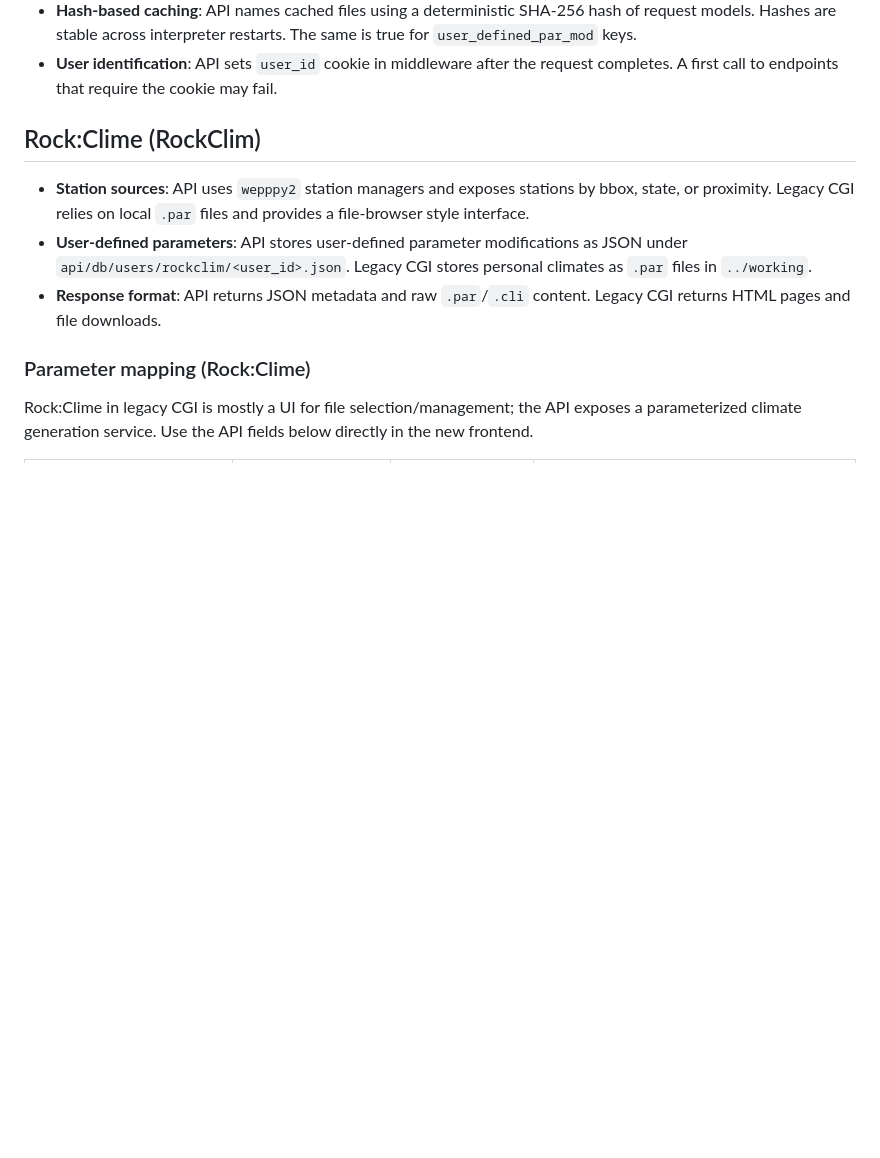
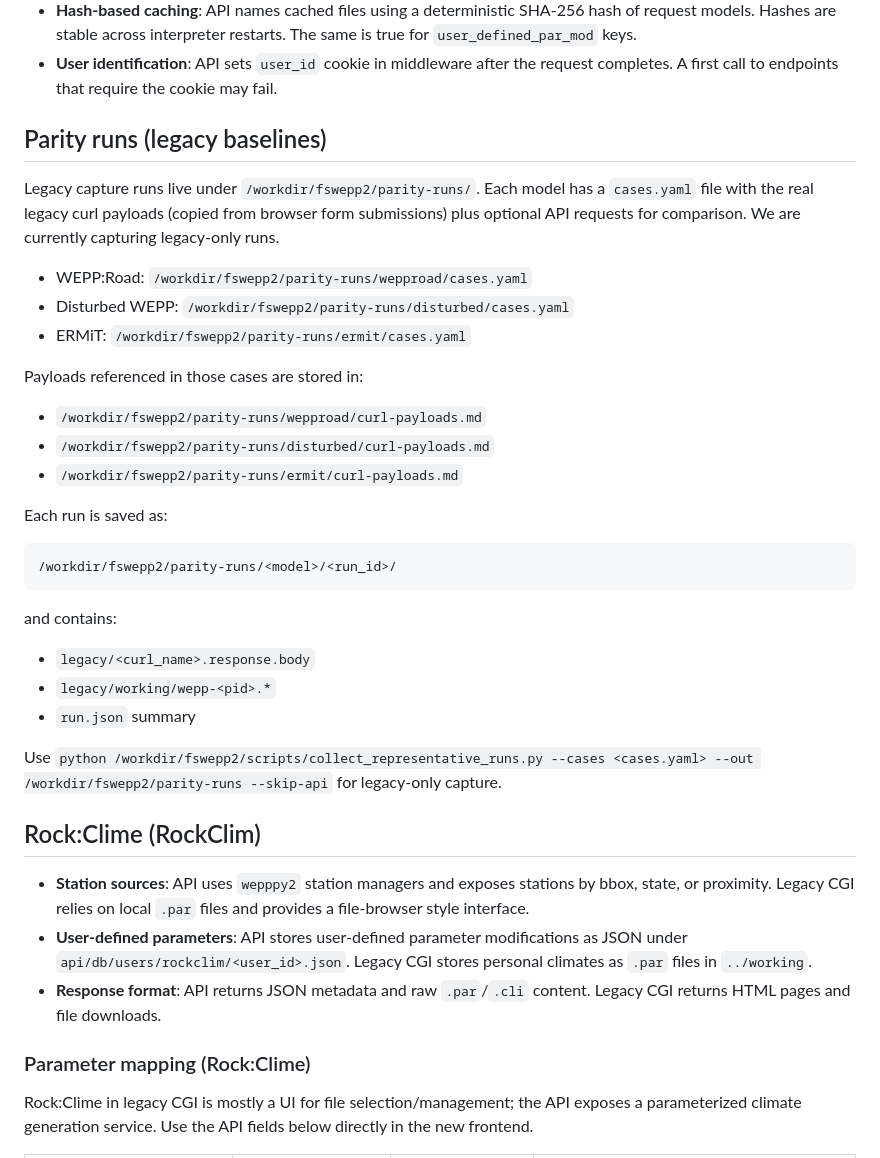
Before and after one commit to wepp-in-the-woods/fswepp2, a Markdown page: api/DEVIATIONS.md, the part around the change. Rendered like a GitHub page; blank space fills up the shorter version.

Commit message:
Document parity run baselines

````diff
--- a/api/DEVIATIONS.md
+++ b/api/DEVIATIONS.md
@@ -27,6 +27,38 @@ normalize around API-native parameters for new frontends.
   The same is true for `user_defined_par_mod` keys.
 - **User identification**: API sets `user_id` cookie in middleware after the
   request completes. A first call to endpoints that require the cookie may fail.
+
+## Parity runs (legacy baselines)
+
+Legacy capture runs live under `/workdir/fswepp2/parity-runs/`. Each model has a
+`cases.yaml` file with the real legacy curl payloads (copied from browser form
+submissions) plus optional API requests for comparison. We are currently
+capturing legacy-only runs.
+
+- WEPP:Road: `/workdir/fswepp2/parity-runs/wepproad/cases.yaml`
+- Disturbed WEPP: `/workdir/fswepp2/parity-runs/disturbed/cases.yaml`
+- ERMiT: `/workdir/fswepp2/parity-runs/ermit/cases.yaml`
+
+Payloads referenced in those cases are stored in:
+
+- `/workdir/fswepp2/parity-runs/wepproad/curl-payloads.md`
+- `/workdir/fswepp2/parity-runs/disturbed/curl-payloads.md`
+- `/workdir/fswepp2/parity-runs/ermit/curl-payloads.md`
+
+Each run is saved as:
+
+```
+/workdir/fswepp2/parity-runs/<model>/<run_id>/
+```
+
+and contains:
+
+- `legacy/<curl_name>.response.body`
+- `legacy/working/wepp-<pid>.*`
+- `run.json` summary
+
+Use `python /workdir/fswepp2/scripts/collect_representative_runs.py --cases <cases.yaml> --out /workdir/fswepp2/parity-runs --skip-api`
+for legacy-only capture.
 
 ## Rock:Clime (RockClim)
 
````
